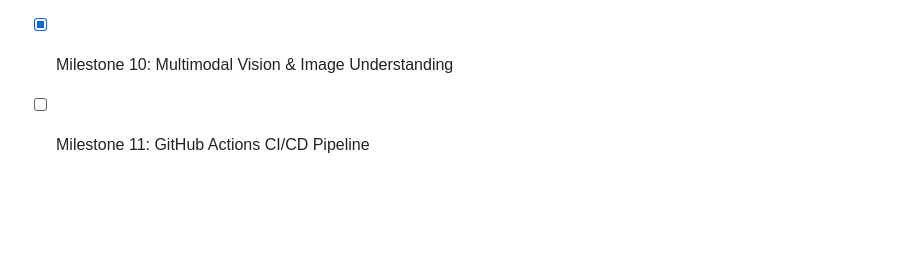
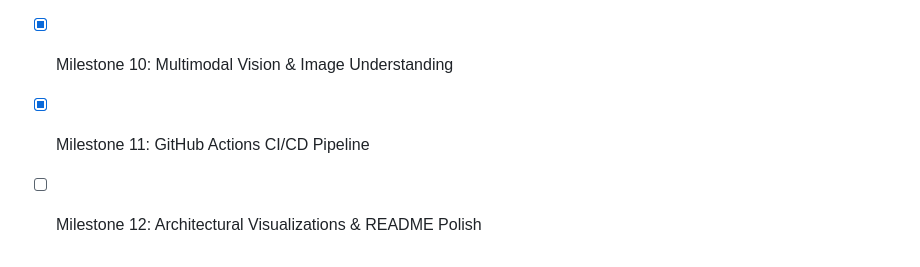
Before and after one commit to assassinaj602/forge-ai, a Markdown page: README.md, the part around the change. GitHub-like rendering; blank space fills up the shorter version.

Commit message:
Milestone 11 (Commit 8): Update project README roadmap with GitHub Actions CI/CD Pipeline status

```diff
--- a/README.md
+++ b/README.md
@@ -92,4 +92,5 @@ python -m pytest
 - [x] Milestone 8: Model Context Protocol (MCP) Integration
 - [x] Milestone 9: Semantic Prompt Caching Engine
 - [x] Milestone 10: Multimodal Vision & Image Understanding
-- [ ] Milestone 11: GitHub Actions CI/CD Pipeline
+- [x] Milestone 11: GitHub Actions CI/CD Pipeline
+- [ ] Milestone 12: Architectural Visualizations & README Polish
```
